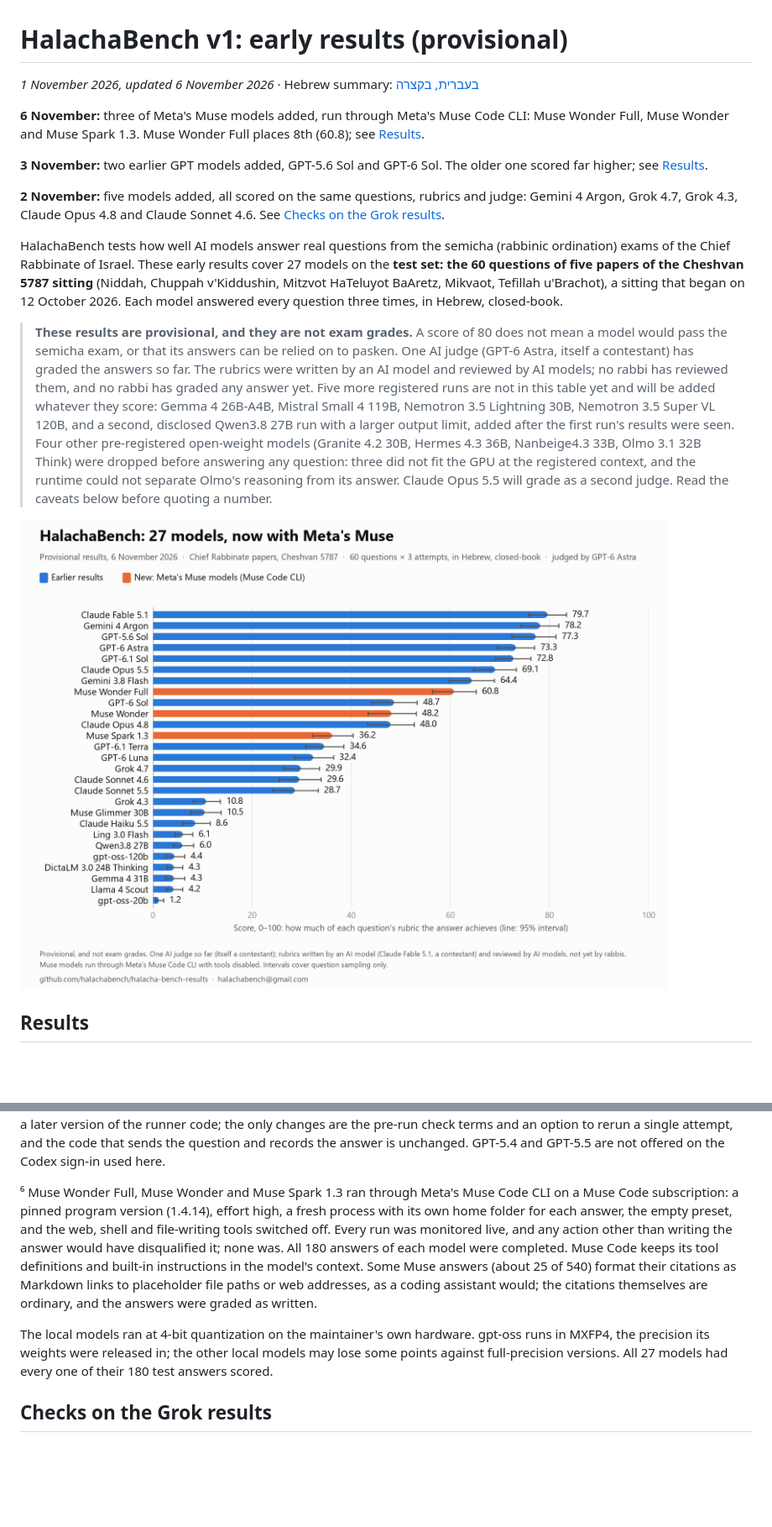
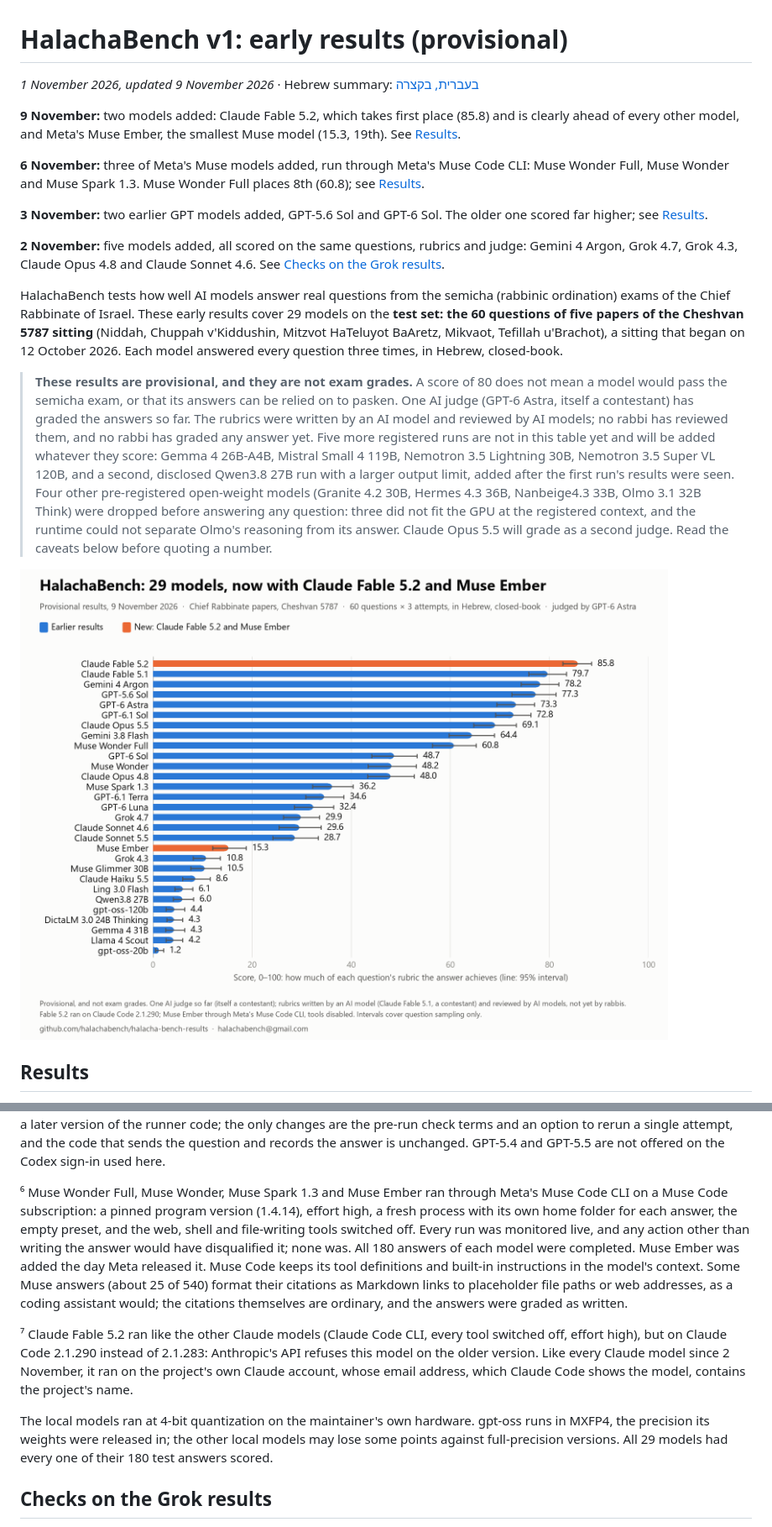
Before and after one commit to HalachaBench/halacha-bench-results, a Markdown page: README.md, 2 parts joined by grey strips. Shown at 84% size. Drawn GitHub-style; pictures changed too: results.png; blank space fills up the shorter version.

```diff
--- a/README.md
+++ b/README.md
@@ -1,6 +1,9 @@
 # HalachaBench v1: early results (provisional)
 
-*1 November 2026, updated 6 November 2026* · Hebrew summary: [בעברית, בקצרה](#בעברית-בקצרה)
+*1 November 2026, updated 9 November 2026* · Hebrew summary: [בעברית, בקצרה](#בעברית-בקצרה)
+
+**9 November:** two models added: Claude Fable 5.2, which takes first place (85.8) and is clearly ahead of every
+other model, and Meta's Muse Ember, the smallest Muse model (15.3, 19th). See [Results](#results).
 
 **6 November:** three of Meta's Muse models added, run through Meta's Muse Code CLI: Muse Wonder Full, Muse Wonder
 and Muse Spark 1.3. Muse Wonder Full places 8th (60.8); see [Results](#results).
@@ -12,7 +15,7 @@ and Muse Spark 1.3. Muse Wonder Full places 8th (60.8); see [Results](#results).
 Grok 4.3, Claude Opus 4.8 and Claude Sonnet 4.6. See [Checks on the Grok results](#checks-on-the-grok-results).
 
 HalachaBench tests how well AI models answer real questions from the semicha (rabbinic ordination) exams of the Chief
-Rabbinate of Israel. These early results cover 27 models on the **test set: the 60 questions of five papers of the
+Rabbinate of Israel. These early results cover 29 models on the **test set: the 60 questions of five papers of the
 Cheshvan 5787 sitting** (Niddah, Chuppah v'Kiddushin, Mitzvot HaTeluyot BaAretz, Mikvaot, Tefillah u'Brachot), a
 sitting that began on 12 October 2026. Each model answered every question three times, in Hebrew, closed-book.
 
@@ -124,16 +134,21 @@ answer does. These two runs used a later version of the runner code; the only ch
 an option to rerun a single attempt, and the code that sends the question and records the answer is unchanged.
 GPT-5.4 and GPT-5.5 are not offered on the Codex sign-in used here.
 
-⁶ Muse Wonder Full, Muse Wonder and Muse Spark 1.3 ran through Meta's Muse Code CLI on a Muse Code subscription: a
+⁶ Muse Wonder Full, Muse Wonder, Muse Spark 1.3 and Muse Ember ran through Meta's Muse Code CLI on a Muse Code subscription: a
 pinned program version (1.4.14), effort high, a fresh process with its own home folder for each answer, the empty
 preset, and the web, shell and file-writing tools switched off. Every run was monitored live, and any action other
-than writing the answer would have disqualified it; none was. All 180 answers of each model were completed. Muse Code
+than writing the answer would have disqualified it; none was. All 180 answers of each model were completed. Muse Ember was added the day Meta released it. Muse Code
 keeps its tool definitions and built-in instructions in the model's context. Some Muse answers (about 25 of 540) format
 their citations as Markdown links to placeholder file paths or web addresses, as a coding assistant would; the citations
 themselves are ordinary, and the answers were graded as written.
 
+⁷ Claude Fable 5.2 ran like the other Claude models (Claude Code CLI, every tool switched off, effort high), but on
+Claude Code 2.1.290 instead of 2.1.283: Anthropic's API refuses this model on the older version. Like every Claude
+model since 2 November, it ran on the project's own Claude account, whose email address, which Claude Code shows the
+model, contains the project's name.
+
 The local models ran at 4-bit quantization on the maintainer's own hardware. gpt-oss runs in MXFP4, the precision its
-weights were released in; the other local models may lose some points against full-precision versions. All 27 models
+weights were released in; the other local models may lose some points against full-precision versions. All 29 models
 had every one of their 180 test answers scored.
 
 ## Checks on the Grok results
```
Also changed, not shown: other parts of README.md (+46 -39 lines), 4 other files.
